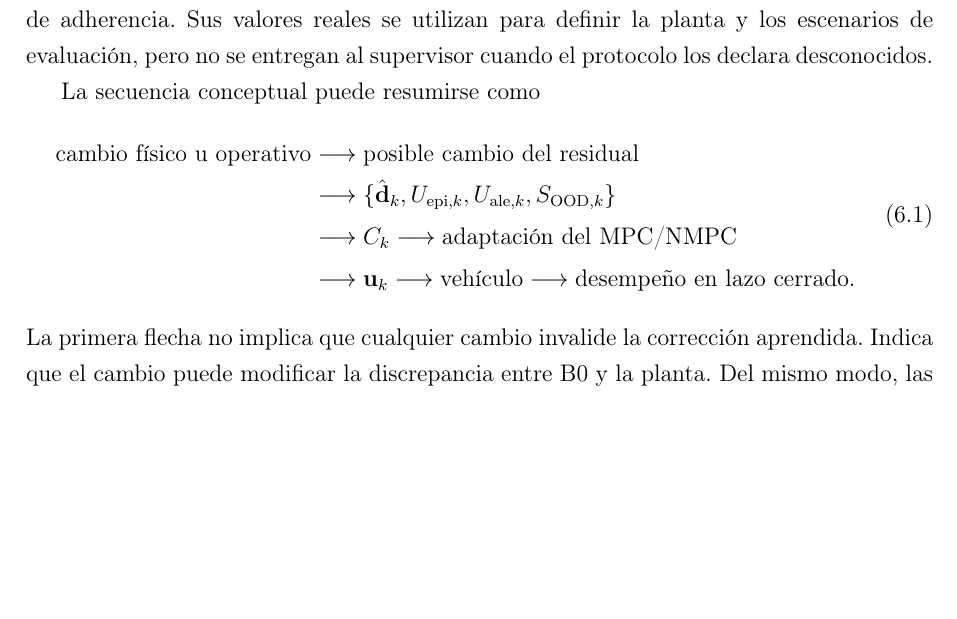
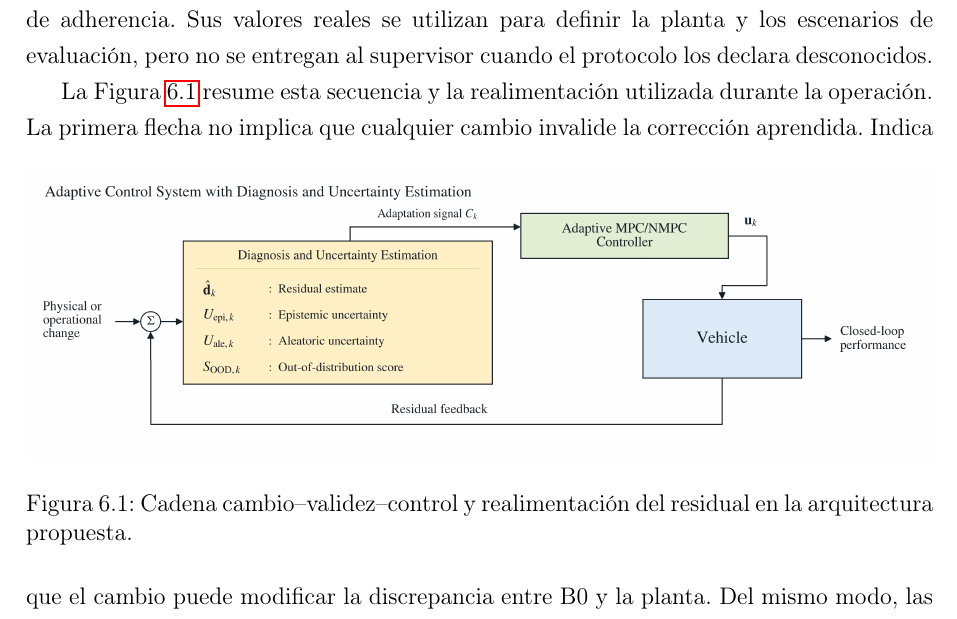
Before and after one commit to CarlosArronte/Quali_Doct, a LaTeX thesis (quali_reestructurado.tex): part of page 33 of 67, cut so that both start at the same text, the shorter picture padded with empty space. Compiled offline with pdfLaTeX.

Commit message:
Sustitucion esquema 6.1 por img

```diff
--- a/quali_reestructurado.tex
+++ b/quali_reestructurado.tex
@@ -1638,23 +1638,14 @@ Sus valores reales se utilizan para definir la planta y los escenarios de
 evaluación, pero no se entregan al supervisor cuando el protocolo los declara
 desconocidos.
 
-La secuencia conceptual puede resumirse como
-\begin{equation}
-    \begin{aligned}
-        \text{cambio físico u operativo}
-        &\longrightarrow
-        \text{posible cambio del residual} \\
-        &\longrightarrow
-        \{\hat{\mathbf d}_k,U_{\mathrm{epi},k},
-          U_{\mathrm{ale},k},S_{\mathrm{OOD},k}\} \\
-        &\longrightarrow C_k
-        \longrightarrow \text{adaptación del MPC/NMPC} \\
-        &\longrightarrow \mathbf u_k
-        \longrightarrow \text{vehículo}
-        \longrightarrow \text{desempeño en lazo cerrado}.
-    \end{aligned}
-    \label{eq:shift_validity_control_chain}
-\end{equation}
+La Figura~\ref{fig:shift_validity_control_chain} resume esta secuencia y la
+realimentación utilizada durante la operación.
+\begin{figure}[htbp]
+    \centering
+    \includegraphics[width=\linewidth]{imgs/residual_adaptation_block_diagram.png}
+    \caption{Cadena cambio--validez--control y realimentación del residual en la arquitectura propuesta.}
+    \label{fig:shift_validity_control_chain}
+\end{figure}
 La primera flecha no implica que cualquier cambio invalide la corrección
 aprendida. Indica que el cambio puede modificar la discrepancia entre B0 y la
 planta. Del mismo modo, las señales de incertidumbre y OOD no constituyen la
```
Also changed, not shown: imgs/residual_adaptation_block_diagram.png (added), quali_reestructurado.pdf.
